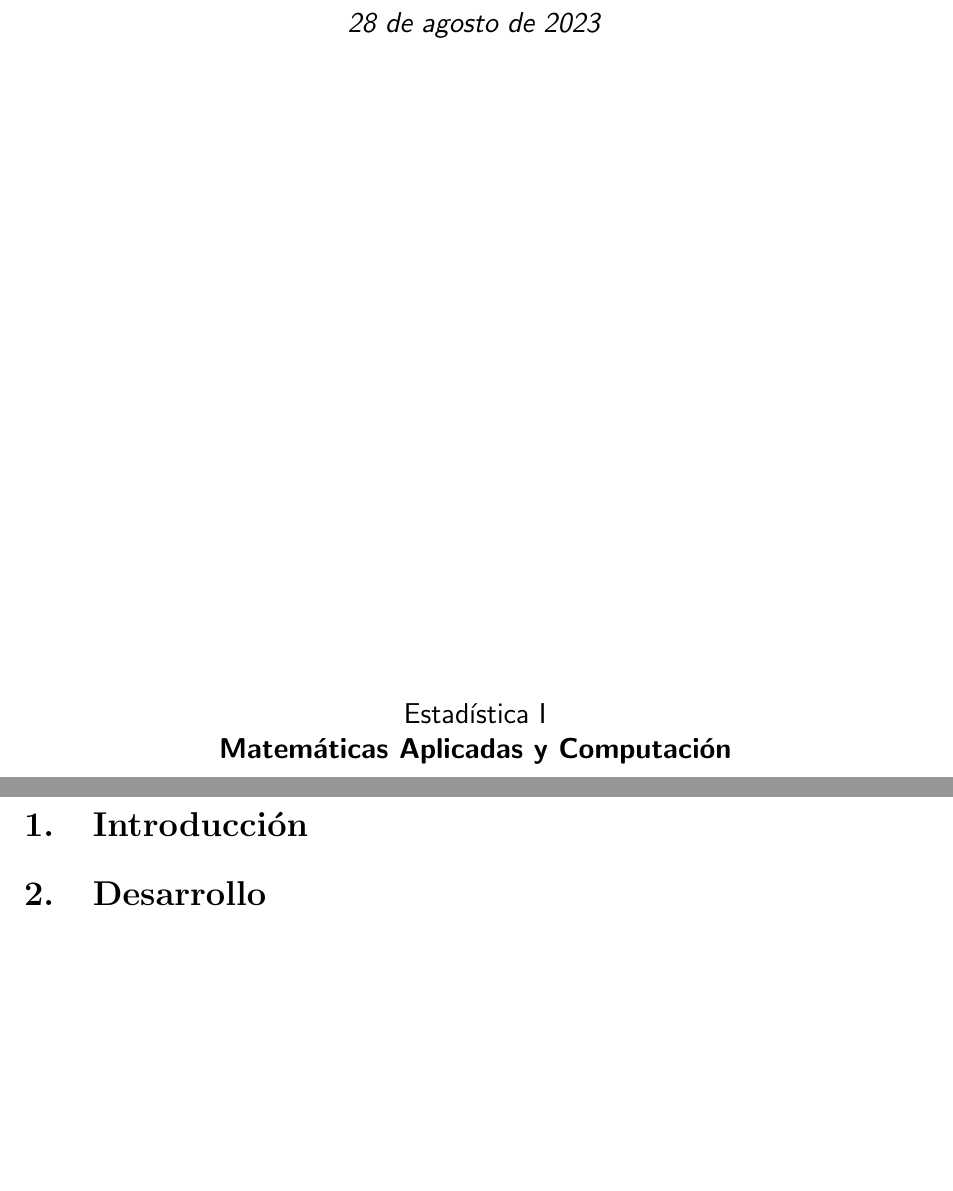
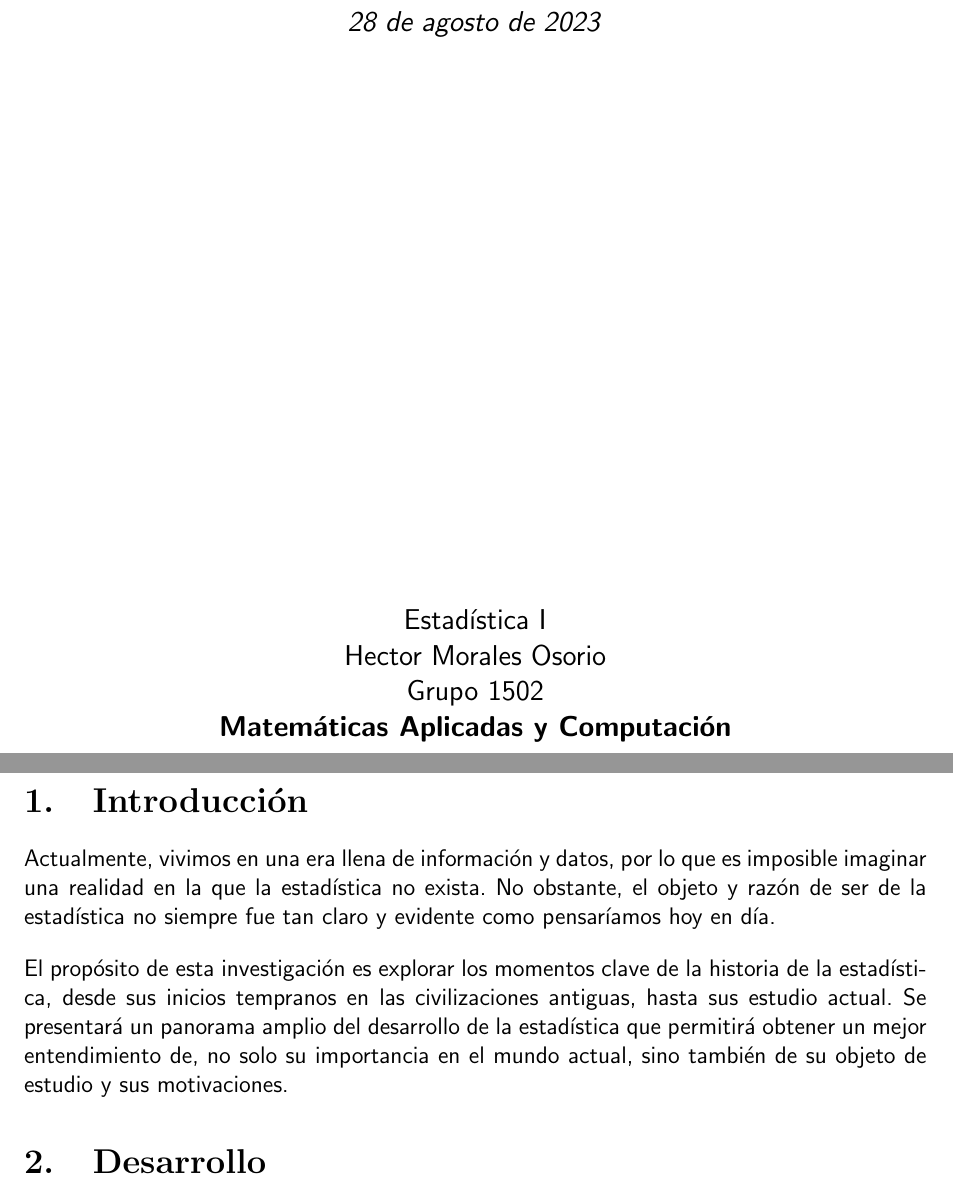
Before and after one commit to camargomau/estadistica-i, a LaTeX document (Historia de la Estadística.tex, which reads utilities/cover.tex, utilities/preamble.sty): two parts of pages 1 and 2 of 2, joined at a grey line, cut so that both start at the same text, the shorter picture padded with empty space. Compiled offline with pdfLaTeX.

Commit message:
Write start of introduction

```diff
--- a/Historia de la Estadística.tex
+++ b/Historia de la Estadística.tex
@@ -13,6 +13,10 @@
 
 \section{Introducción}
 
+Actualmente, vivimos en una era llena de información y datos, por lo que es imposible imaginar una realidad en la que la estadística no exista. No obstante, el objeto y razón de ser de la estadística no siempre fue tan claro y evidente como pensaríamos hoy en día.
+
+El propósito de esta investigación es explorar los momentos clave de la historia de la estadística, desde sus inicios tempranos en las civilizaciones antiguas, hasta sus estudio actual. Se presentará un panorama amplio del desarrollo de la estadística que permitirá obtener un mejor entendimiento de, no solo su importancia en el mundo actual, sino también de su objeto de estudio y sus motivaciones.
+
 \section{Desarrollo}
 
 \section{Conclusiones}
--- a/utilities/cover.tex
+++ b/utilities/cover.tex
@@ -18,6 +18,8 @@
 
         \vspace{0.5cm}
         Estadística I \\
+        Hector Morales Osorio \\
+        Grupo 1502 \\
         \textbf{Matemáticas Aplicadas y Computación}\\
     \end{center}
 \end{titlepage}
--- a/utilities/preamble.sty
+++ b/utilities/preamble.sty
@@ -4,7 +4,7 @@
 \usepackage[spanish, mexico]{babel}
 \usepackage{import}
 \usepackage{imakeidx}
-% \usepackage[skip=16pt]{parskip}
+\usepackage[skip=12pt]{parskip}
 
 \usepackage{float}
 \usepackage{graphicx}
```
Also changed, not shown: Historia de la Estadística.pdf.
